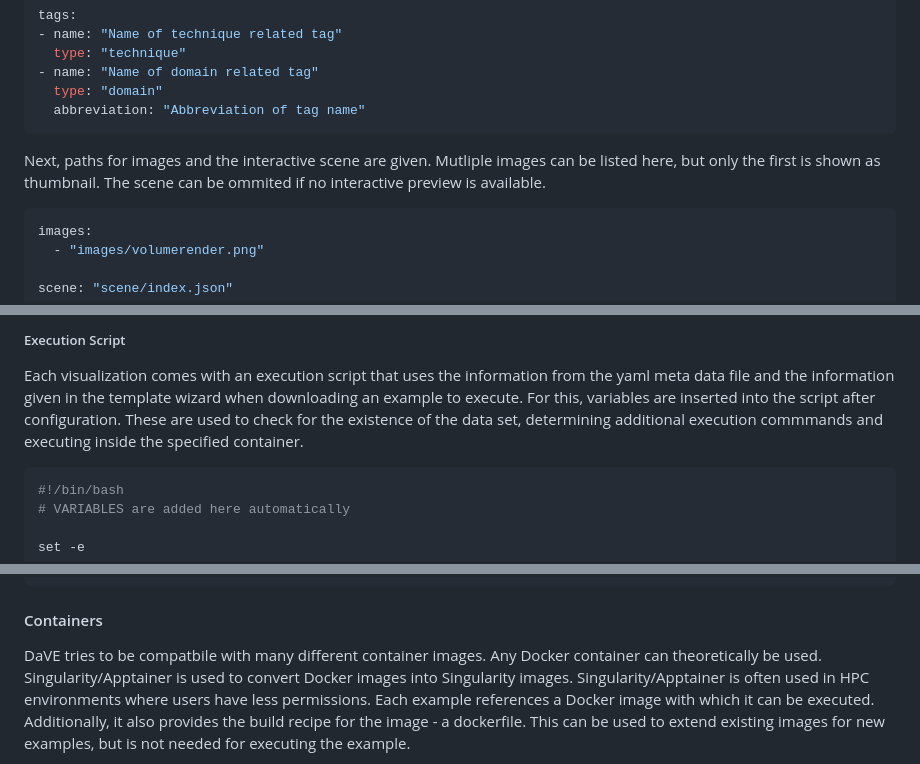
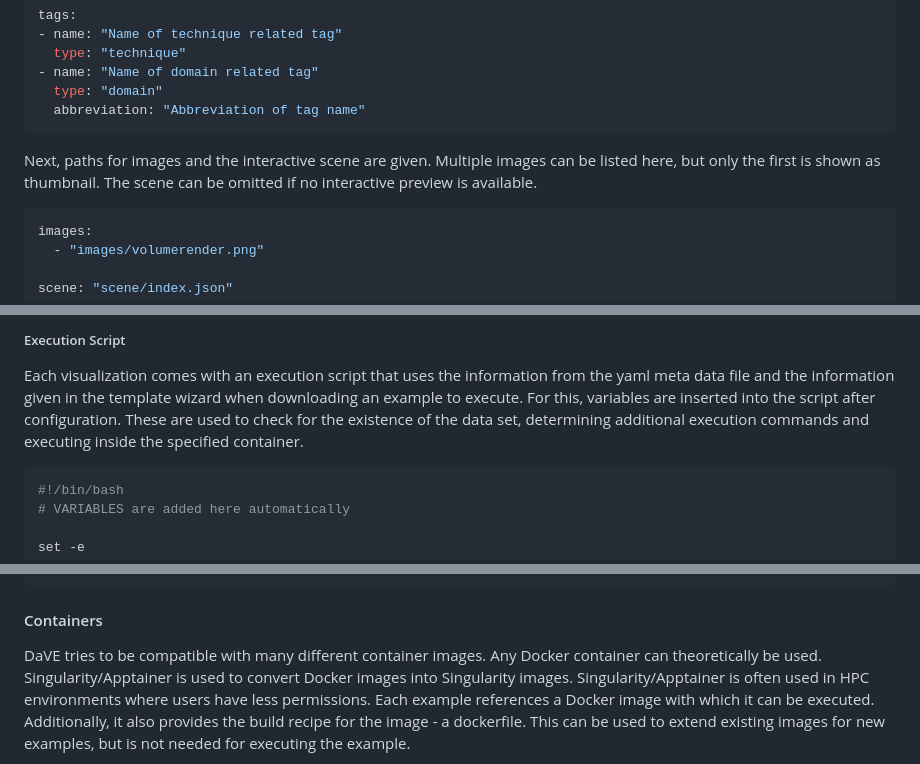
Before and after one commit to VRGroupRWTH/DaVE, a Markdown page: website/content/guide_content.md, 3 parts joined by grey strips. GitHub-like rendering.

````diff
--- a/website/content/guide_content.md
+++ b/website/content/guide_content.md
@@ -95,7 +95,7 @@ tags:
   abbreviation: "Abbreviation of tag name"
 ```
 
-Next, paths for images and the interactive scene are given. Mutliple images can be listed here, but only the first is shown as thumbnail. The scene can be ommited if no interactive preview is available.
+Next, paths for images and the interactive scene are given. Multiple images can be listed here, but only the first is shown as thumbnail. The scene can be omitted if no interactive preview is available.
 
 ```yaml
 images:
@@ -160,7 +160,7 @@ datasets:
 ##### Execution Script #####
 Each visualization comes with an execution script that uses the information from the yaml meta data file and the information given in the template wizard when downloading an example to execute.
 For this, variables are inserted into the script after configuration.
-These are used to check for the existence of the data set, determining additional execution commmands and executing inside the specified container.
+These are used to check for the existence of the data set, determining additional execution commands and executing inside the specified container.
 
 ```bash
 #!/bin/bash
@@ -207,7 +207,7 @@ fi;
 
 #### Containers ####
 
-DaVE tries to be compatbile with many different container images. Any Docker container can theoretically be used. Singularity/Apptainer is used to convert Docker images into Singularity images. Singularity/Apptainer is often used in HPC environments where users have less permissions.
+DaVE tries to be compatible with many different container images. Any Docker container can theoretically be used. Singularity/Apptainer is used to convert Docker images into Singularity images. Singularity/Apptainer is often used in HPC environments where users have less permissions.
 Each example references a Docker image with which it can be executed. Additionally, it also provides the build recipe for the image - a dockerfile.
 This can be used to extend existing images for new examples, but is not needed for executing the example.
 
````
Also changed, not shown: other parts of website/content/guide_content.md (+9 -9 lines).
